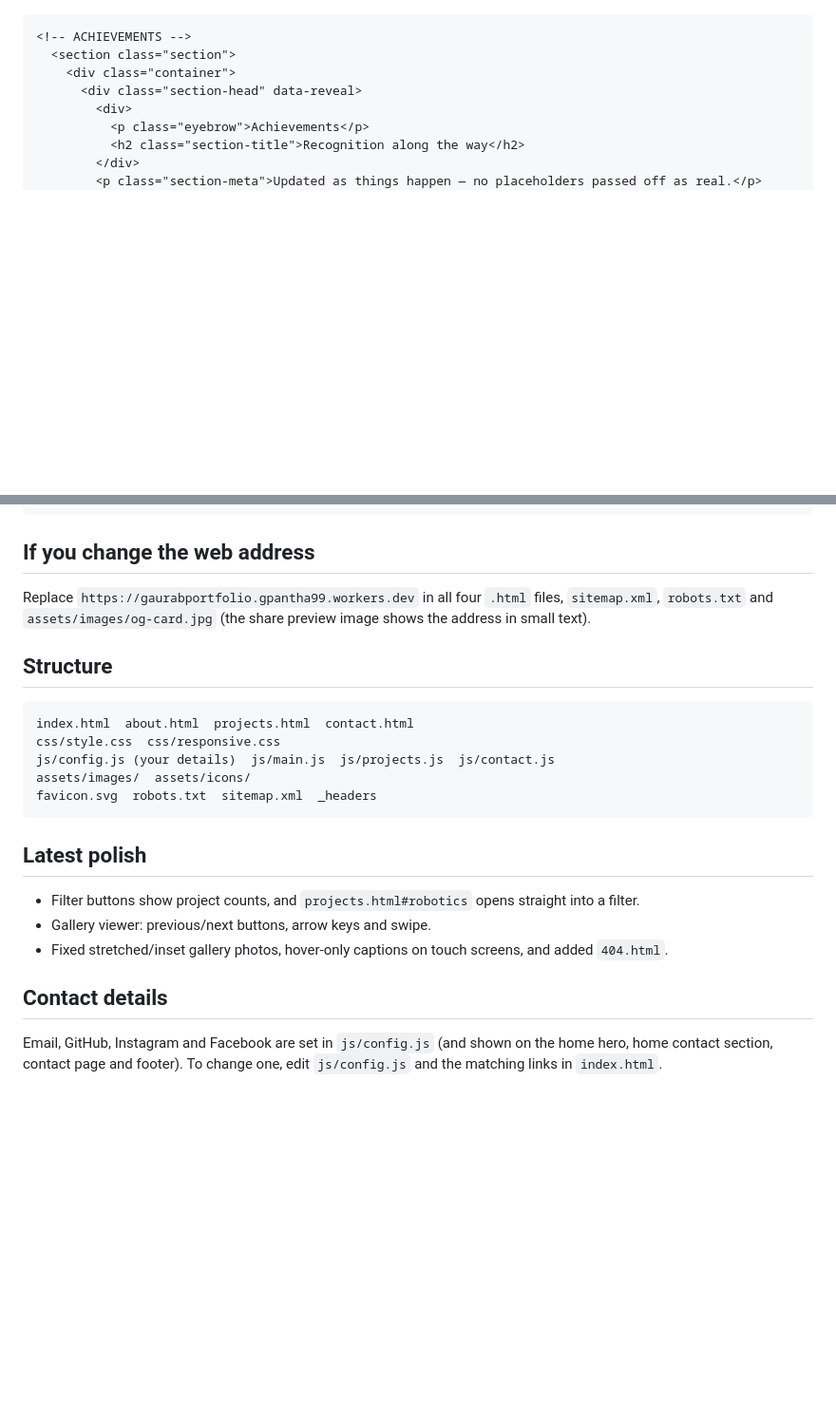
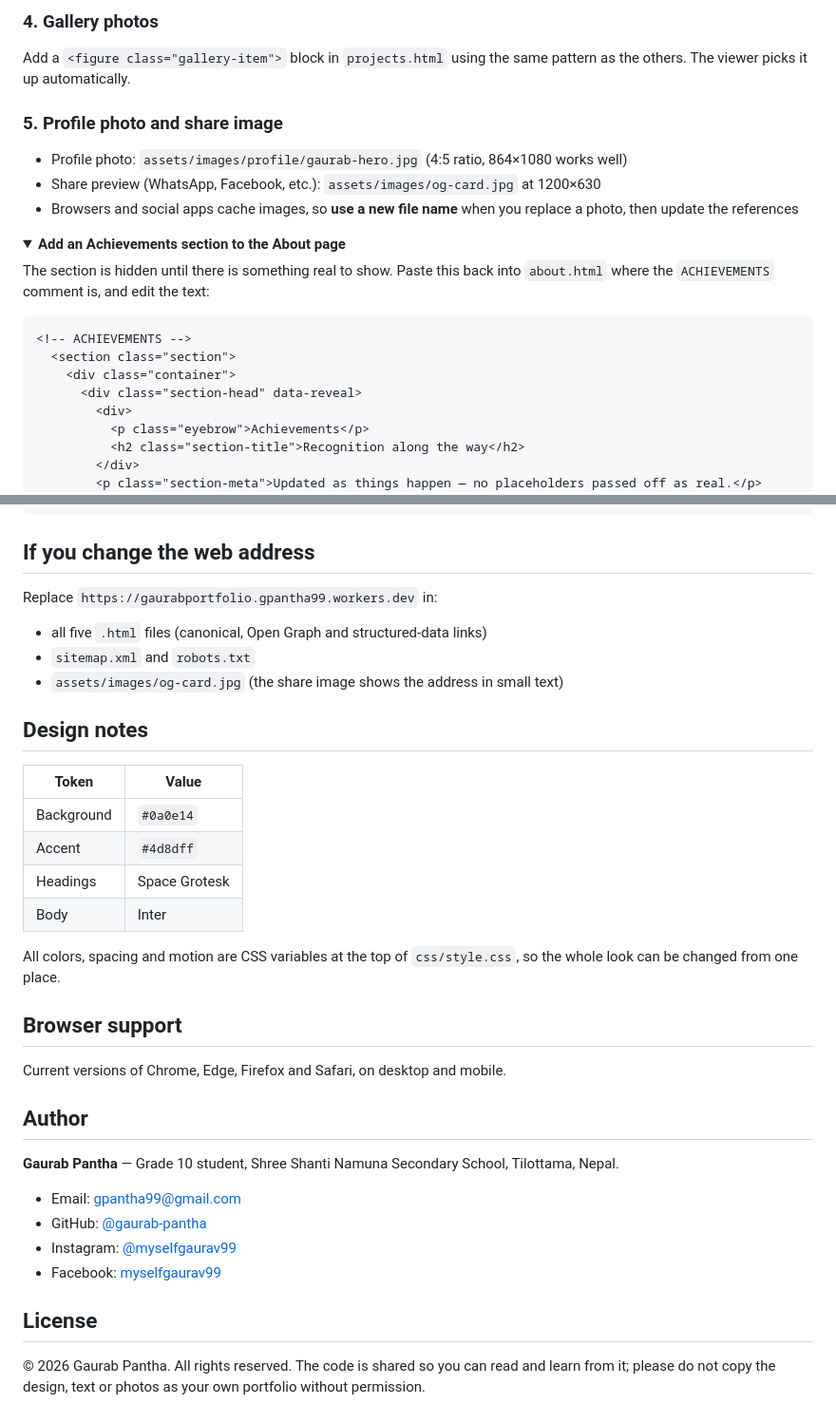
Before and after one commit to gaurab-pantha/gaurabportfolio, a Markdown page: README.md, 2 parts joined by grey strips. Shown at 95% size. GitHub-like rendering; folded sections open; blank space fills up the shorter version.

````diff
--- a/README.md
+++ b/README.md
@@ -28,3 +147,17 @@ Paste this block back in where the `ACHIEVEMENTS` comment is, and edit the text:
+### 4. Gallery photos
+
+Add a `<figure class="gallery-item">` block in `projects.html` using the same pattern as the others. The viewer picks it up automatically.
+
+### 5. Profile photo and share image
+
+- Profile photo: `assets/images/profile/gaurab-hero.jpg` (4:5 ratio, 864×1080 works well)
+- Share preview (WhatsApp, Facebook, etc.): `assets/images/og-card.jpg` at 1200×630
+- Browsers and social apps cache images, so **use a new file name** when you replace a photo, then update the references
+
+<details>
+<summary><strong>Add an Achievements section to the About page</strong></summary>
+
+The section is hidden until there is something real to show. Paste this back into `about.html` where the `ACHIEVEMENTS` comment is, and edit the text:
 
 ```html
 <!-- ACHIEVEMENTS -->
@@ -59,21 +194,35 @@ Paste this block back in where the `ACHIEVEMENTS` comment is, and edit the text:
 ## If you change the web address
-Replace `https://gaurabportfolio.gpantha99.workers.dev` in all four `.html` files, `sitemap.xml`, `robots.txt`
-and `assets/images/og-card.jpg` (the share preview image shows the address in small text).
 
-## Structure
-```
-index.html  about.html  projects.html  contact.html
-css/style.css  css/responsive.css
-js/config.js (your details)  js/main.js  js/projects.js  js/contact.js
-assets/images/  assets/icons/
-favicon.svg  robots.txt  sitemap.xml  _headers
-```
+Replace `https://gaurabportfolio.gpantha99.workers.dev` in:
 
-## Latest polish
-- Filter buttons show project counts, and `projects.html#robotics` opens straight into a filter.
-- Gallery viewer: previous/next buttons, arrow keys and swipe.
-- Fixed stretched/inset gallery photos, hover-only captions on touch screens, and added `404.html`.
+- all five `.html` files (canonical, Open Graph and structured-data links)
+- `sitemap.xml` and `robots.txt`
+- `assets/images/og-card.jpg` (the share image shows the address in small text)
 
-## Contact details
-Email, GitHub, Instagram and Facebook are set in `js/config.js` (and shown on the home hero, home contact section, contact page and footer).
-To change one, edit `js/config.js` and the matching links in `index.html`.
+## Design notes
+
+| Token | Value |
+| --- | --- |
+| Background | `#0a0e14` |
+| Accent | `#4d8dff` |
+| Headings | Space Grotesk |
+| Body | Inter |
+
+All colors, spacing and motion are CSS variables at the top of `css/style.css`, so the whole look can be changed from one place.
+
+## Browser support
+
+Current versions of Chrome, Edge, Firefox and Safari, on desktop and mobile.
+
+## Author
+
+**Gaurab Pantha** — Grade 10 student, Shree Shanti Namuna Secondary School, Tilottama, Nepal.
+
+- Email: [gpantha99@gmail.com](mailto:gpantha99@gmail.com)
+- GitHub: [@gaurab-pantha](https://github.com/gaurab-pantha)
+- Instagram: [@myselfgaurav99](https://www.instagram.com/myselfgaurav99/)
+- Facebook: [myselfgaurav99](https://www.facebook.com/myselfgaurav99)
+
+## License
+
+© 2026 Gaurab Pantha. All rights reserved. The code is shared so you can read and learn from it; please do not copy the design, text or photos as your own portfolio without permission.
````
Also changed, not shown: other parts of README.md (+140 -19 lines).
